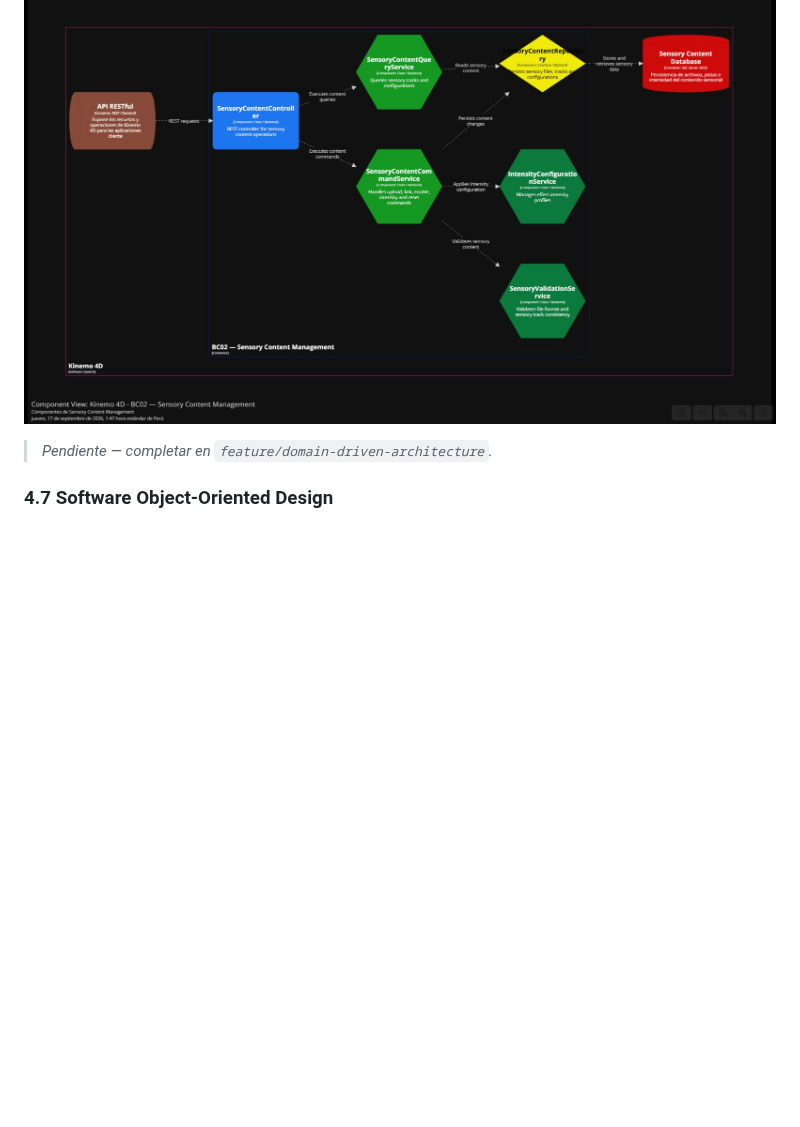
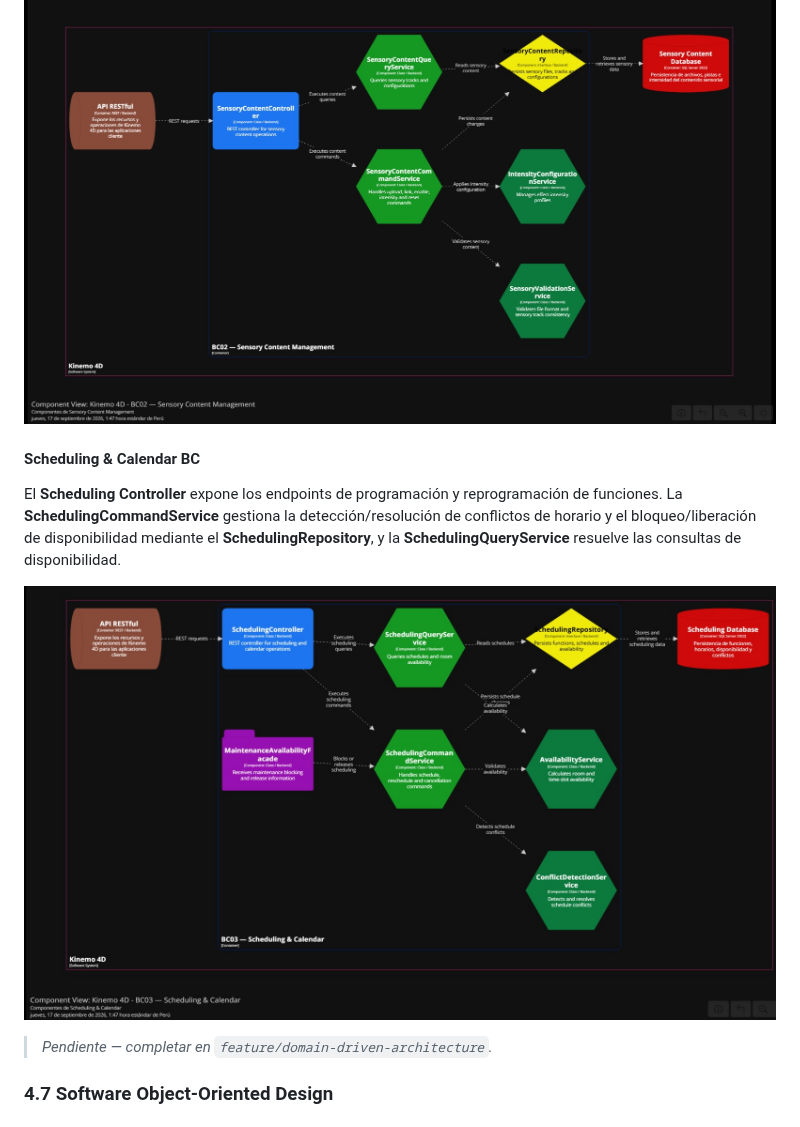
Before and after one commit to kinemo-cinema/kinemo-cinema-report, a Markdown page: README.md, the part around the change. Rendered like a GitHub page; pictures changed too: assets/img/Component-3.jpg (added); blank space fills up the shorter version.

Commit message:
docs(architecture): add scheduling and room readiness bc component diagrams and description

```diff
--- a/README.md
+++ b/README.md
@@ -525,6 +525,12 @@ El **Sensory Content Controller** expone los endpoints para la carga y vinculaci
 
 ![Component Diagram - Sensory Content Management BC](assets/img/Component-2.jpg)
 
+#### Scheduling & Calendar BC
+
+El **Scheduling Controller** expone los endpoints de programación y reprogramación de funciones. La **SchedulingCommandService** gestiona la detección/resolución de conflictos de horario y el bloqueo/liberación de disponibilidad mediante el **SchedulingRepository**, y la **SchedulingQueryService** resuelve las consultas de disponibilidad.
+
+![Component Diagram - Scheduling & Calendar BC](assets/img/Component-3.jpg)
+
 
 
 
```
